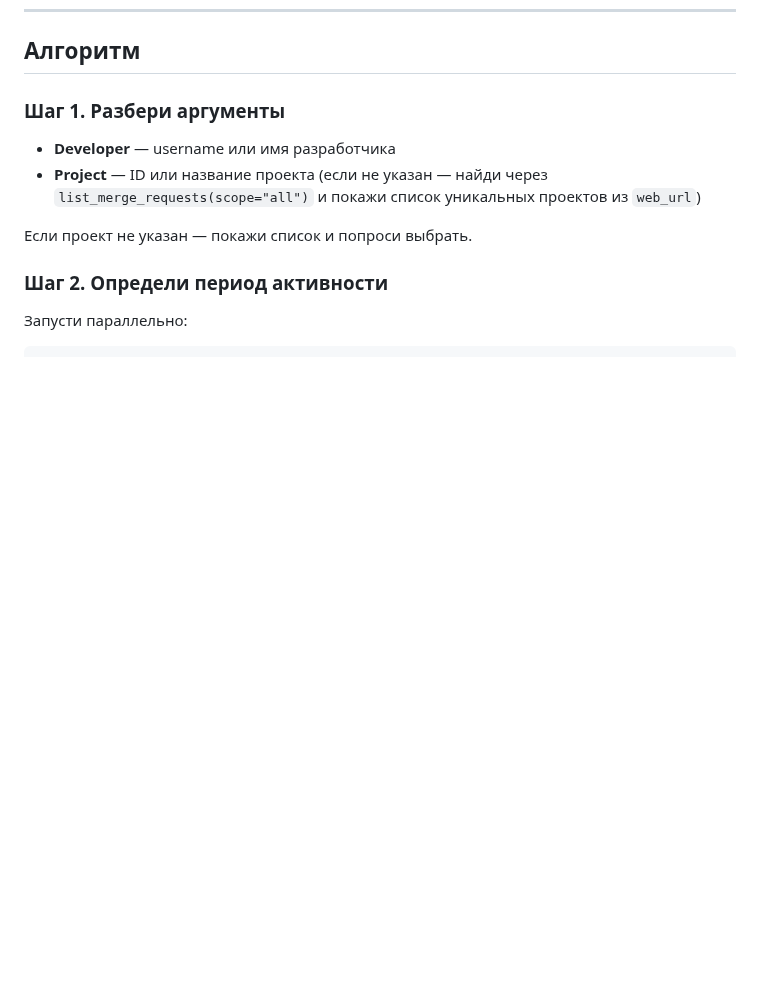
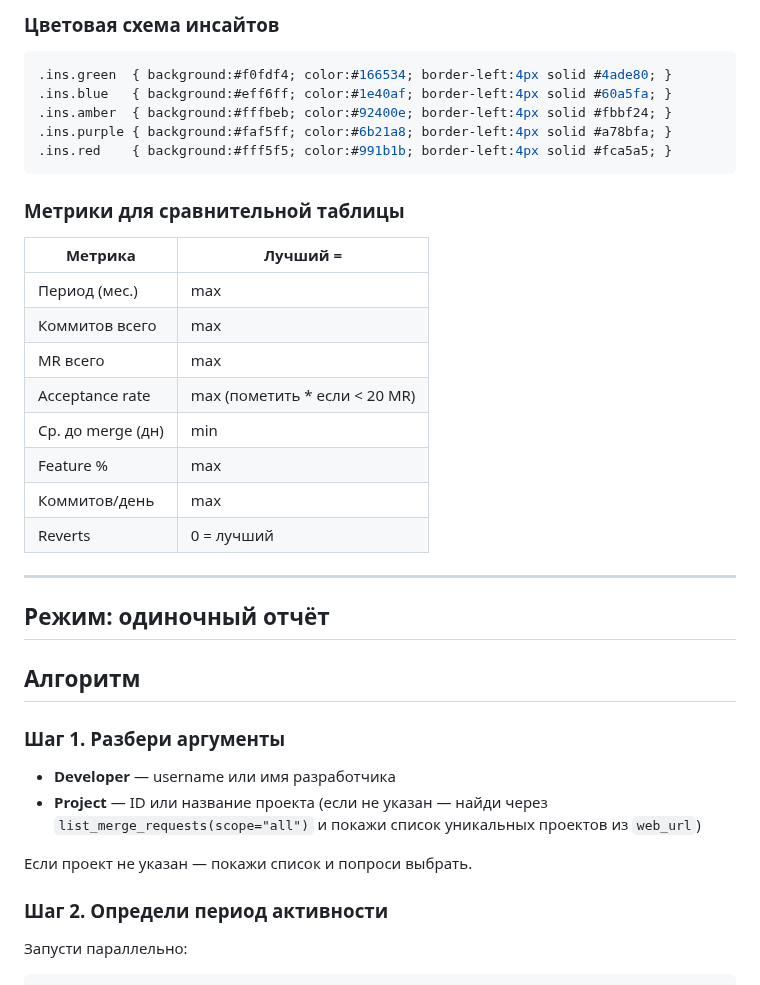
Before and after one commit to engwatch/insapp-skills, a Markdown page: skills/gitlab_fulltime_report/SKILL.md, the part around one of its changes. GitHub-like rendering; blank space fills up the shorter version.

````diff
--- a/skills/gitlab_fulltime_report/SKILL.md
+++ b/skills/gitlab_fulltime_report/SKILL.md
@@ -16,3 +63,29 @@ description: Use when user invokes /gitlab_fulltime_report or asks for a full de
+### Цветовая схема инсайтов
+
+```css
+.ins.green  { background:#f0fdf4; color:#166534; border-left:4px solid #4ade80; }
+.ins.blue   { background:#eff6ff; color:#1e40af; border-left:4px solid #60a5fa; }
+.ins.amber  { background:#fffbeb; color:#92400e; border-left:4px solid #fbbf24; }
+.ins.purple { background:#faf5ff; color:#6b21a8; border-left:4px solid #a78bfa; }
+.ins.red    { background:#fff5f5; color:#991b1b; border-left:4px solid #fca5a5; }
+```
+
+### Метрики для сравнительной таблицы
+
+| Метрика | Лучший = |
+|---------|----------|
+| Период (мес.) | max |
+| Коммитов всего | max |
+| MR всего | max |
+| Acceptance rate | max (пометить * если < 20 MR) |
+| Ср. до merge (дн) | min |
+| Feature % | max |
+| Коммитов/день | max |
+| Reverts | 0 = лучший |
+
+---
+
+## Режим: одиночный отчёт
 
 ## Алгоритм
 
````
Also changed, not shown: other parts of skills/gitlab_fulltime_report/SKILL.md (+55 -4 lines).
